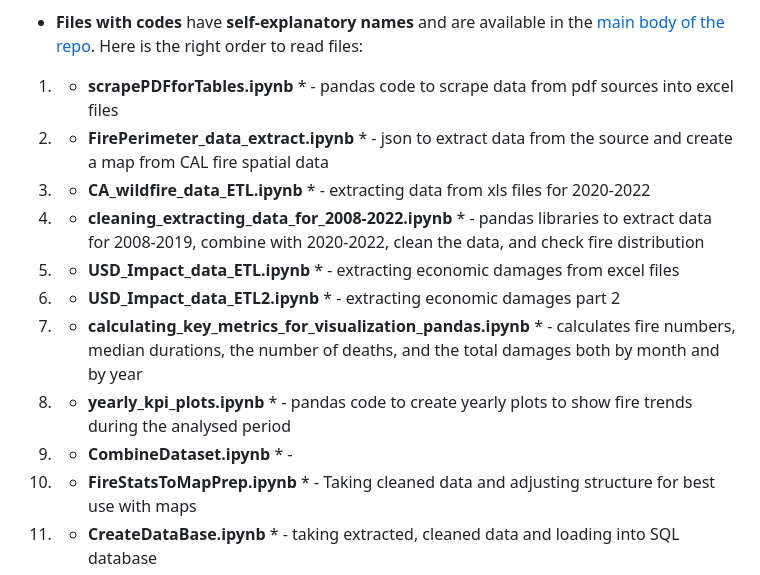
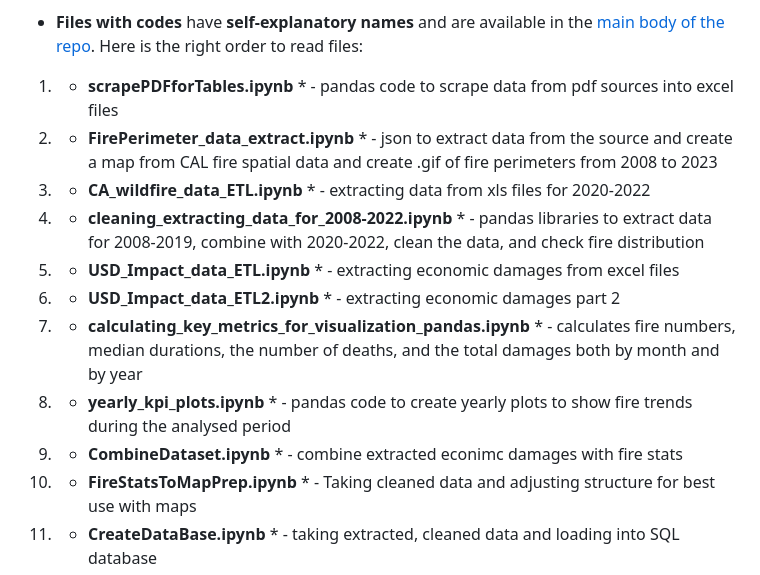
Before and after one commit to LegallyNotBlonde/Fire-Analysis, a Markdown page: README.md, the part around the change. GitHub-like rendering.

```diff
--- a/README.md
+++ b/README.md
@@ -85,14 +85,14 @@ ___
 * **Files with codes** have **self-explanatory names** and are available in the [main body of the repo](https://github.com/LegallyNotBlonde/Fire-Analysis).
 Here is the right order to read files:
 1. * **scrapePDFforTables.ipynb** * - pandas code to scrape data from pdf sources into excel files
-2. * **FirePerimeter_data_extract.ipynb** * - json to extract data from the source and create a map from CAL fire spatial data
+2. * **FirePerimeter_data_extract.ipynb** * - json to extract data from the source and create a map from CAL fire spatial data and create .gif of fire perimeters from 2008 to 2023
 3. * **CA_wildfire_data_ETL.ipynb** * - extracting data from xls files for 2020-2022
 4. * **cleaning_extracting_data_for_2008-2022.ipynb** * - pandas libraries to extract data for 2008-2019, combine with 2020-2022, clean the data, and check fire distribution
 5. * **USD_Impact_data_ETL.ipynb** * - extracting economic damages from excel files
 6. * **USD_Impact_data_ETL2.ipynb** * - extracting economic damages part 2
 7. * **calculating_key_metrics_for_visualization_pandas.ipynb** * - calculates fire numbers, median durations, the number of deaths, and the total damages both by month and by year
 8. * **yearly_kpi_plots.ipynb** * - pandas code to create yearly plots to show fire trends during the analysed period
-9. * **CombineDataset.ipynb** * -
+9. * **CombineDataset.ipynb** * -  combine extracted econimc damages with fire stats
 10. * **FireStatsToMapPrep.ipynb** * - Taking cleaned data and adjusting structure for best use with maps
 11. * **CreateDataBase.ipynb** * - taking extracted, cleaned data and loading into SQL database
 
```
